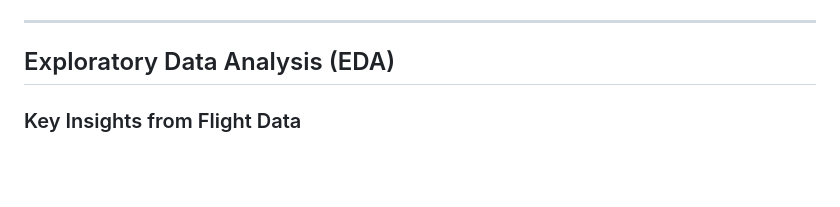
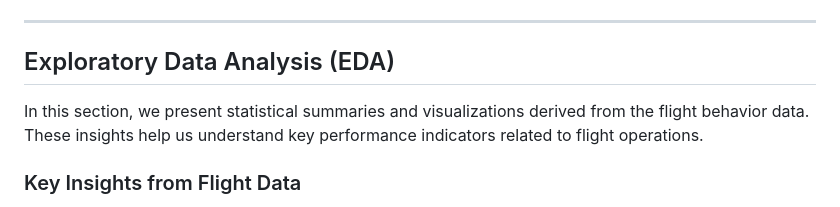
Before and after one commit to steven-midgley/project_one, a Markdown page: README.md, the part around the change. GitHub-like rendering; blank space fills up the shorter version.

```diff
--- a/README.md
+++ b/README.md
@@ -113,6 +113,8 @@ The OpenSky API provides real-time flight tracking. This data can be used to com
 
 ## Exploratory Data Analysis (EDA)
 
+In this section, we present statistical summaries and visualizations derived from the flight behavior data. These insights help us understand key performance indicators related to flight operations.
+
 ### Key Insights from Flight Data
 - Add info here... (Summarize the key insights and trends found during your data exploration, such as peak delay times or busiest airports.)
 
```
